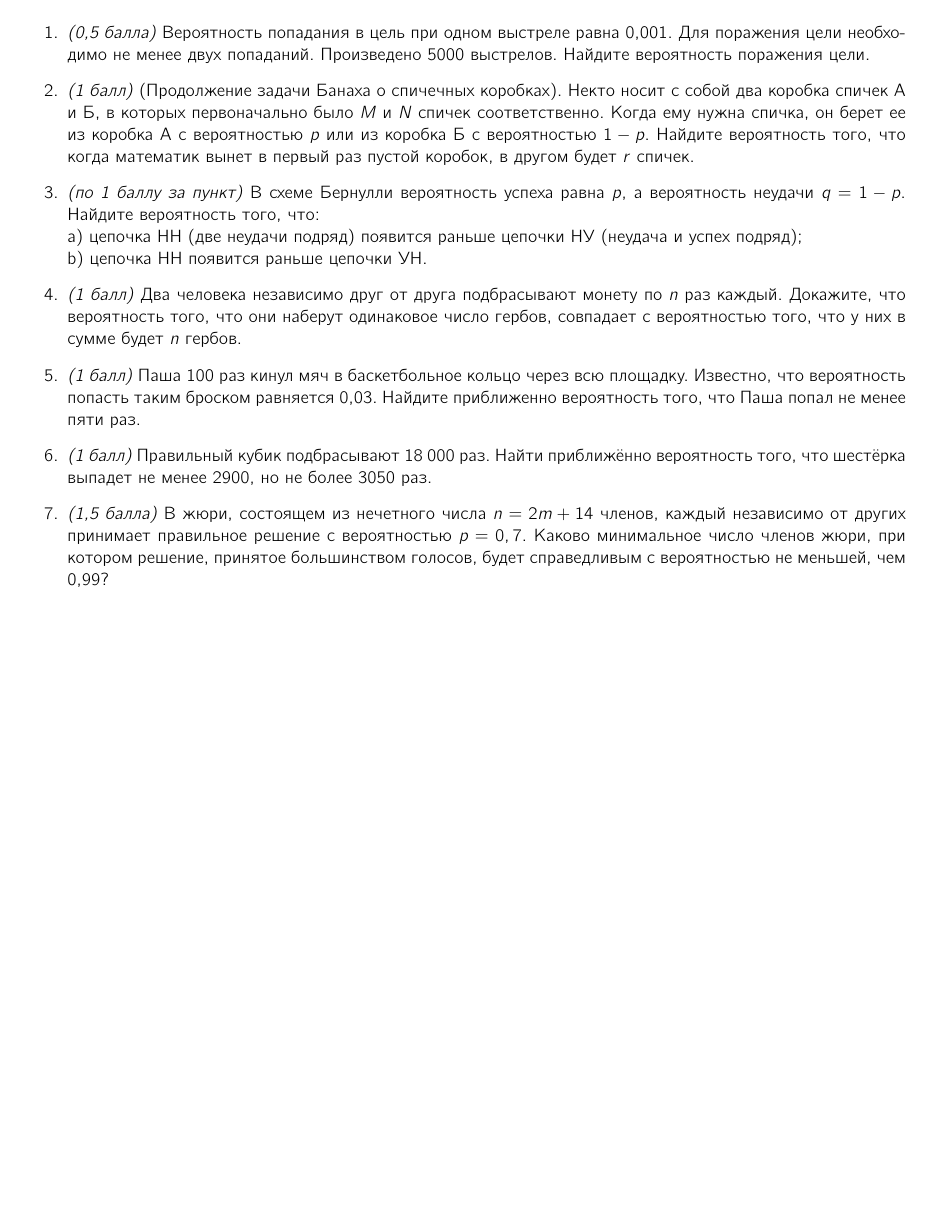
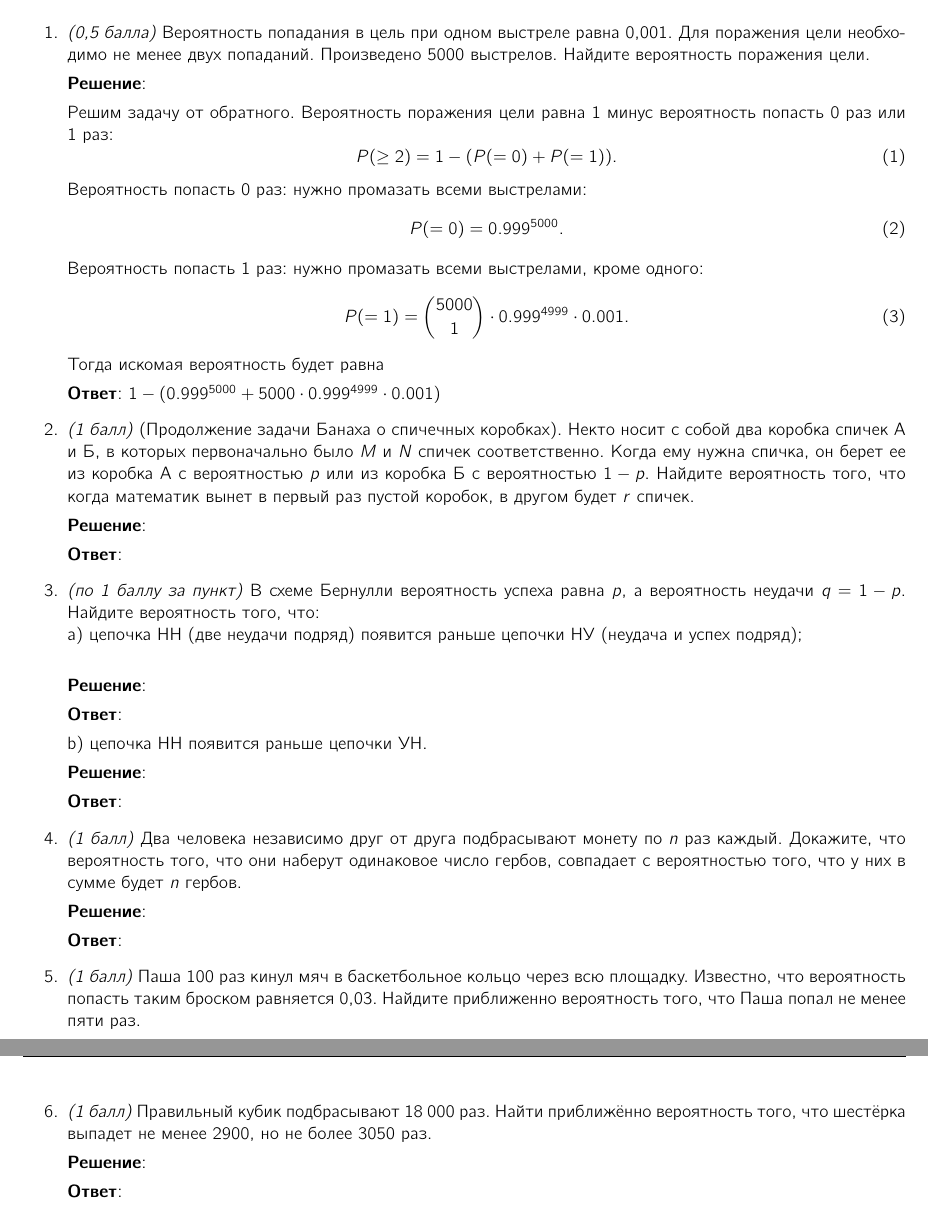
Before and after one commit to mdvasilyev/DM-hws, a LaTeX problem sheet (hw07.tex): part of the page before the commit and two parts of pages 1 and 2 of 2 after it, the two joined at a grey line, cut so that both start at the same text, the shorter picture padded with empty space. Compiled offline with pdfLaTeX.

Commit message:
sln: add sln to 1

```diff
--- a/hw07.tex
+++ b/hw07.tex
@@ -104,12 +104,65 @@
 
     \item \textit{(0,5 балла)} Вероятность попадания в цель при одном выстреле равна 0,001. Для поражения цели необходимо не менее двух попаданий. Произведено 5000 выстрелов. Найдите вероятность поражения цели.
 
+    \textbf{Решение}:
+
+    Решим задачу от обратного. Вероятность поражения цели равна 1 минус вероятность попасть 0 раз или 1 раз:
+    \begin{equation}
+        P(\geq 2) = 1 - (P(=0) + P(=1)).
+    \end{equation}
+    Вероятность попасть 0 раз: нужно промазать всеми выстрелами:
+    \begin{equation}
+        P(=0) = 0.999^{5000}.
+    \end{equation}
+    Вероятность попасть 1 раз: нужно промазать всеми выстрелами, кроме одного:
+    \begin{equation}
+        P(=1) = \binom{5000}{1} \cdot 0.999^{4999} \cdot 0.001.
+    \end{equation}
+    Тогда искомая вероятность будет равна
+
+    \textbf{Ответ}:
+    $1 - (0.999^{5000} + 5000 \cdot 0.999^{4999} \cdot 0.001)$
+
     \item \textit{(1 балл)} (Продолжение задачи Банаха о спичечных коробках). Некто носит с собой два коробка спичек А и Б, в которых первоначально было $M$ и $N$ спичек соответственно. Когда ему нужна спичка, он берет ее из коробка А с вероятностью $p$ или из коробка Б с вероятностью $1-p$. Найдите вероятность того, что когда математик вынет в первый раз пустой коробок, в другом будет $r$ спичек.
+
+    \textbf{Решение}:
+
+
+
+
+
+    \textbf{Ответ}:
 
     \item \textit{(по 1 баллу за пункт)}  В схеме Бернулли вероятность успеха равна $p$, а вероятность неудачи $q = 1-p$. Найдите вероятность того, что:\\
     a) цепочка НН (две неудачи подряд) появится раньше цепочки НУ (неудача и успех подряд);\\
+
+    \textbf{Решение}:
+
+
+
+
+
+    \textbf{Ответ}:
+
     b) цепочка НН появится раньше цепочки УН.
+
+    \textbf{Решение}:
+
+
+
+
+
+    \textbf{Ответ}:
 
     \item \textit{(1 балл)} Два человека независимо друг от друга подбрасывают монету по $n$ раз каждый. Докажите, что вероятность того, что они наберут одинаковое число гербов, совпадает с вероятностью того, что у них в сумме будет $n$ гербов.
 
+
+    \textbf{Решение}:
+
+
+
+
+
+    \textbf{Ответ}:
+
     \item \textit{(1 балл)} Паша 100 раз кинул мяч в баскетбольное кольцо через всю площадку. Известно, что вероятность попасть таким броском равняется 0,03. Найдите приближенно вероятность того, что Паша попал не менее пяти раз.
@@ -116,7 +178,16 @@
 
     \item \textit{(1 балл)} Правильный кубик подбрасывают 18 000 раз. Найти приближённо вероятность того, что шестёрка выпадет не менее 2900, но не более 3050 раз.
 
-    \item \textit{(1,5 балла)} В жюри, состоящем из нечетного числа $n = 2m + 14$ членов, каждый независимо от других принимает правильное решение с вероятностью $p = 0,7$. Каково минимальное число членов жюри, при котором решение, принятое большинством голосов, будет справедливым с вероятностью не меньшей, чем 0,99?
+
+    \textbf{Решение}:
+
+
+
+
+
+    \textbf{Ответ}:
+
+    % \item \textit{(1,5 балла)} В жюри, состоящем из нечетного числа $n = 2m + 14$ членов, каждый независимо от других принимает правильное решение с вероятностью $p = 0,7$. Каково минимальное число членов жюри, при котором решение, принятое большинством голосов, будет справедливым с вероятностью не меньшей, чем 0,99?
 
 \end{enumerate}
 
```
Also changed, not shown: hw07.tex (9 more changed lines).
